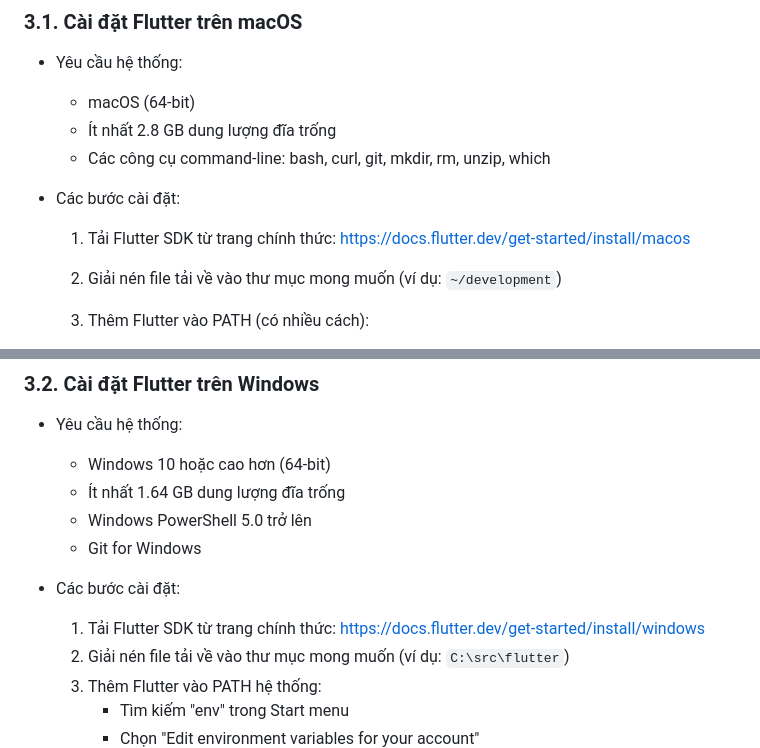
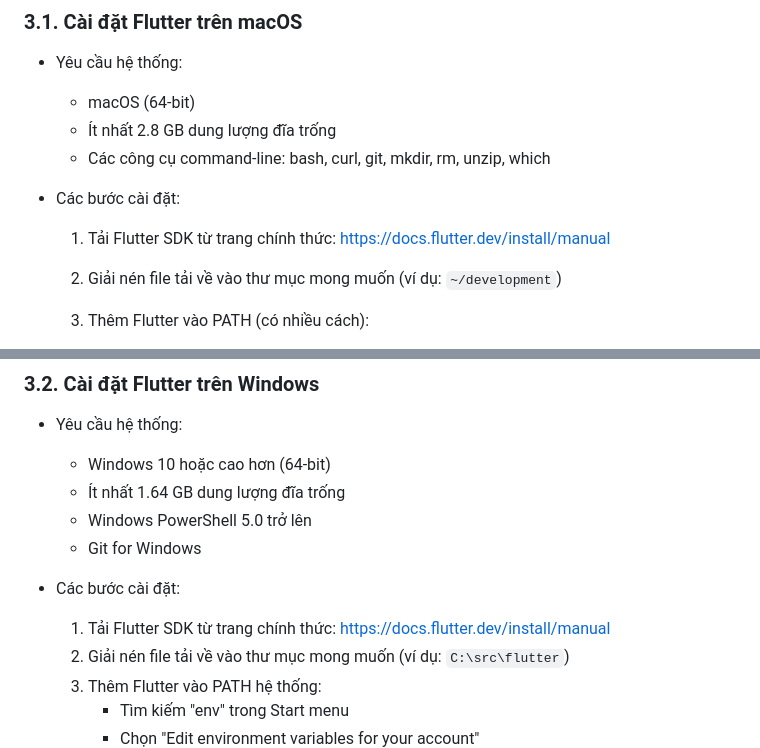
Before and after one commit to anhtu2808/Flutter-Tutorial, a Markdown page: README.md, 2 parts joined by grey strips. GitHub-like rendering.

```diff
--- a/README.md
+++ b/README.md
@@ -161,7 +161,7 @@
   - Các công cụ command-line: bash, curl, git, mkdir, rm, unzip, which
 
 - Các bước cài đặt:
-  1. Tải Flutter SDK từ trang chính thức: https://docs.flutter.dev/get-started/install/macos
+  1. Tải Flutter SDK từ trang chính thức: https://docs.flutter.dev/install/manual
   2. Giải nén file tải về vào thư mục mong muốn (ví dụ: `~/development`)
   3. Thêm Flutter vào PATH (có nhiều cách):
 
@@ -204,7 +204,7 @@
   - Git for Windows
 
 - Các bước cài đặt:
-  1. Tải Flutter SDK từ trang chính thức: https://docs.flutter.dev/get-started/install/windows
+  1. Tải Flutter SDK từ trang chính thức: https://docs.flutter.dev/install/manual
   2. Giải nén file tải về vào thư mục mong muốn (ví dụ: `C:\src\flutter`)
   3. Thêm Flutter vào PATH hệ thống:
      - Tìm kiếm "env" trong Start menu
```
